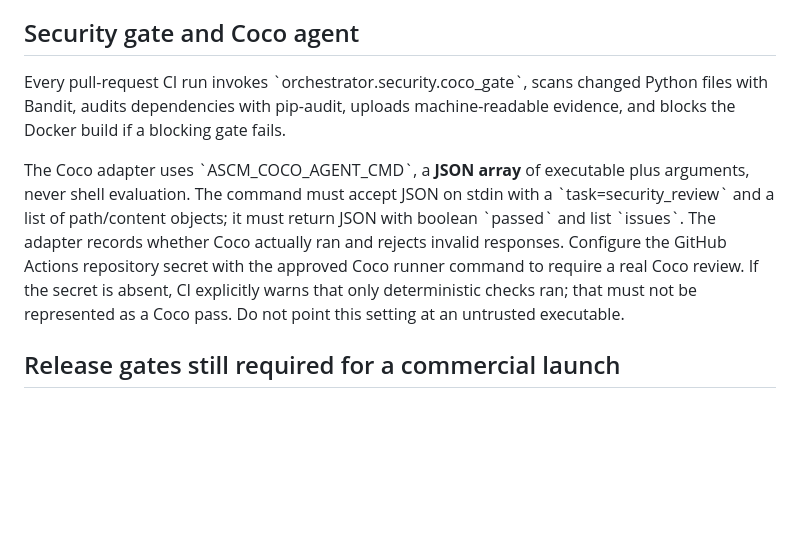
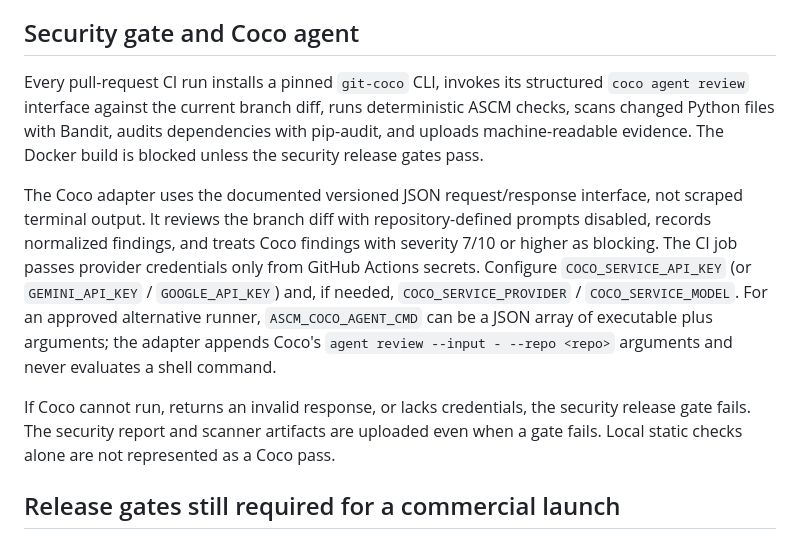
Before and after one commit to gopikomanduri/ascm-poc, a Markdown page: docs/commercial-readiness.md, the part around the change. Rendered like a GitHub page; blank space fills up the shorter version.

Commit message:
docs: document real Coco review contract and release gate

```diff
--- a/docs/commercial-readiness.md
+++ b/docs/commercial-readiness.md
@@ -38,10 +38,11 @@ The local JSONL files are useful audit evidence, not tamper-proof or centralized
 
 ## Security gate and Coco agent
 
-Every pull-request CI run invokes \`orchestrator.security.coco_gate\`, scans changed Python files with Bandit, audits dependencies with pip-audit, uploads machine-readable evidence, and blocks the Docker build if a blocking gate fails.
+Every pull-request CI run installs a pinned `git-coco` CLI, invokes its structured `coco agent review` interface against the current branch diff, runs deterministic ASCM checks, scans changed Python files with Bandit, audits dependencies with pip-audit, and uploads machine-readable evidence. The Docker build is blocked unless the security release gates pass.
 
-The Coco adapter uses \`ASCM_COCO_AGENT_CMD\`, a **JSON array** of executable plus arguments, never shell evaluation. The command must accept JSON on stdin with a \`task=security_review\` and a list of path/content objects; it must return JSON with boolean \`passed\` and list \`issues\`. The adapter records whether Coco actually ran and rejects invalid responses. Configure the GitHub Actions repository secret with the approved Coco runner command to require a real Coco review. If the secret is absent, CI explicitly warns that only deterministic checks ran; that must not be represented as a Coco pass. Do not point this setting at an untrusted executable.
+The Coco adapter uses the documented versioned JSON request/response interface, not scraped terminal output. It reviews the branch diff with repository-defined prompts disabled, records normalized findings, and treats Coco findings with severity 7/10 or higher as blocking. The CI job passes provider credentials only from GitHub Actions secrets. Configure `COCO_SERVICE_API_KEY` (or `GEMINI_API_KEY` / `GOOGLE_API_KEY`) and, if needed, `COCO_SERVICE_PROVIDER` / `COCO_SERVICE_MODEL`. For an approved alternative runner, `ASCM_COCO_AGENT_CMD` can be a JSON array of executable plus arguments; the adapter appends Coco's `agent review --input - --repo <repo>` arguments and never evaluates a shell command.
 
+If Coco cannot run, returns an invalid response, or lacks credentials, the security release gate fails. The security report and scanner artifacts are uploaded even when a gate fails. Local static checks alone are not represented as a Coco pass.
 ## Release gates still required for a commercial launch
 
 - Configure the approved Coco agent runner in GitHub Actions and verify a completed Coco review.
```
